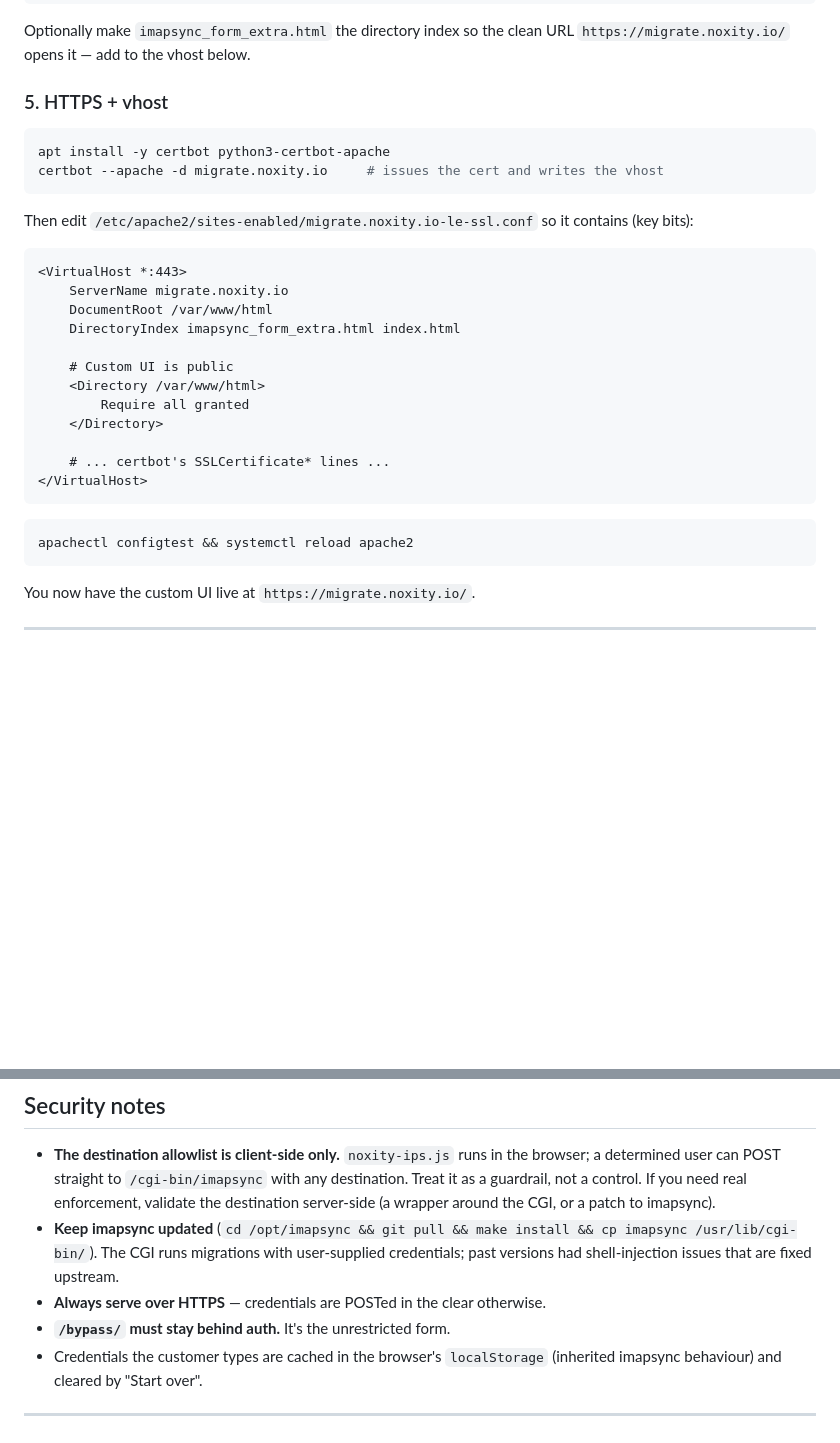
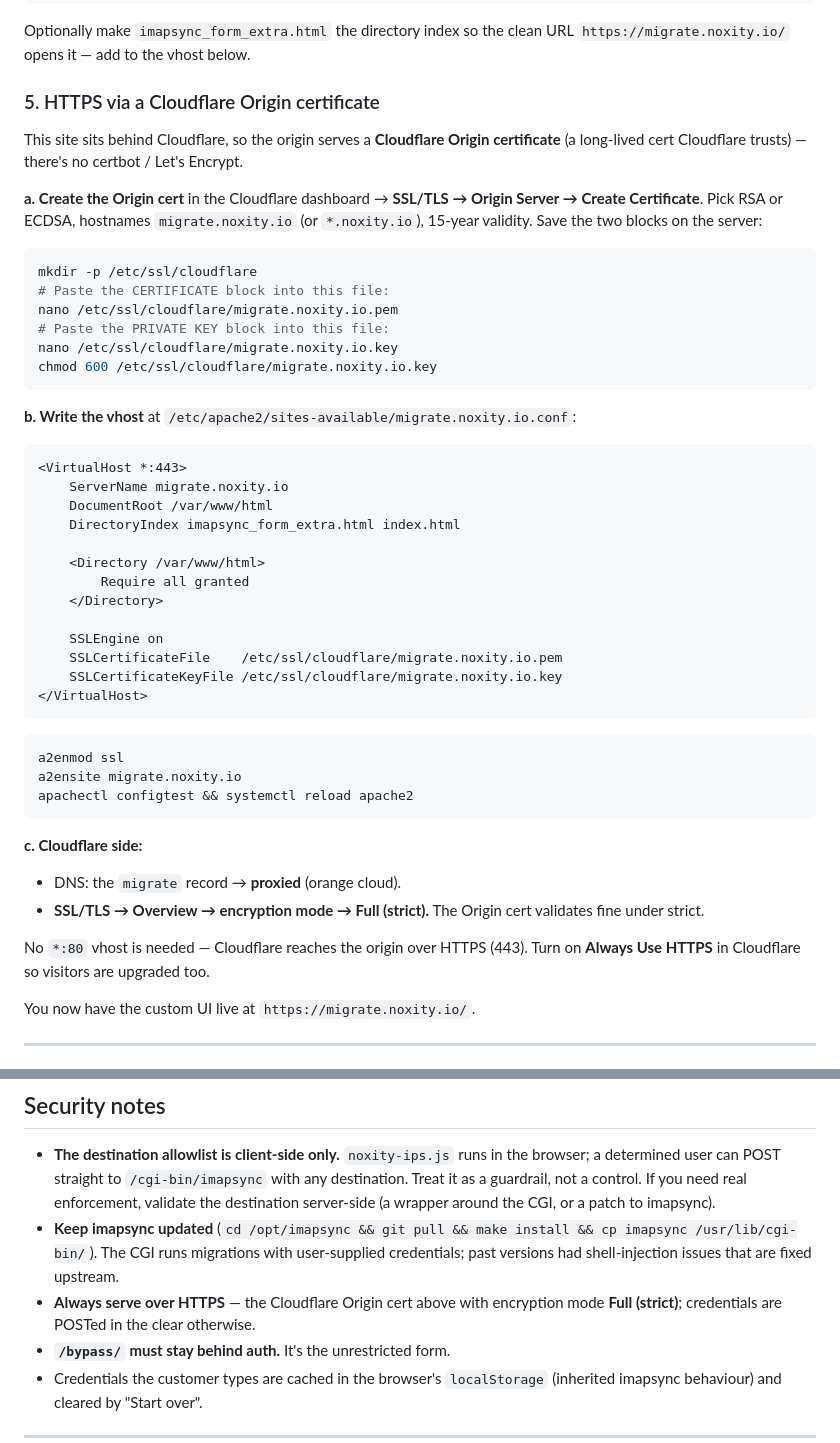
Before and after one commit to noxitylabs/imapsync, a Markdown page: README.md, 2 parts joined by grey strips. Rendered like a GitHub page; blank space fills up the shorter version.

Commit message:
README: HTTPS via Cloudflare Origin cert (not certbot)
The origin sits behind Cloudflare, so document the real TLS setup: create a
Cloudflare Origin certificate, install it under /etc/ssl/cloudflare, point the
Apache vhost at it, and set Cloudflare to Full (strict) with the record proxied.
No certbot/Let's Encrypt or :80 vhost needed.

Co-Authored-By: Claude Opus 4.7 (1M context) <noreply@anthropic.com>

````diff
--- a/README.md
+++ b/README.md
@@ -179,15 +179,26 @@ chown -R www-data:www-data /var/www/html
 Optionally make `imapsync_form_extra.html` the directory index so the clean URL
 `https://migrate.noxity.io/` opens it — add to the vhost below.
 
-### 5. HTTPS + vhost
+### 5. HTTPS via a Cloudflare Origin certificate
+
+This site sits behind Cloudflare, so the origin serves a **Cloudflare Origin
+certificate** (a long-lived cert Cloudflare trusts) — there's no certbot /
+Let's Encrypt.
+
+**a. Create the Origin cert** in the Cloudflare dashboard → **SSL/TLS → Origin
+Server → Create Certificate**. Pick RSA or ECDSA, hostnames `migrate.noxity.io`
+(or `*.noxity.io`), 15-year validity. Save the two blocks on the server:
 
 ```bash
-apt install -y certbot python3-certbot-apache
-certbot --apache -d migrate.noxity.io     # issues the cert and writes the vhost
+mkdir -p /etc/ssl/cloudflare
+# Paste the CERTIFICATE block into this file:
+nano /etc/ssl/cloudflare/migrate.noxity.io.pem
+# Paste the PRIVATE KEY block into this file:
+nano /etc/ssl/cloudflare/migrate.noxity.io.key
+chmod 600 /etc/ssl/cloudflare/migrate.noxity.io.key
 ```
 
-Then edit `/etc/apache2/sites-enabled/migrate.noxity.io-le-ssl.conf` so it
-contains (key bits):
+**b. Write the vhost** at `/etc/apache2/sites-available/migrate.noxity.io.conf`:
 
 ```apache
 <VirtualHost *:443>
@@ -195,18 +206,30 @@ contains (key bits):
     DocumentRoot /var/www/html
     DirectoryIndex imapsync_form_extra.html index.html
 
-    # Custom UI is public
     <Directory /var/www/html>
         Require all granted
     </Directory>
 
-    # ... certbot's SSLCertificate* lines ...
+    SSLEngine on
+    SSLCertificateFile    /etc/ssl/cloudflare/migrate.noxity.io.pem
+    SSLCertificateKeyFile /etc/ssl/cloudflare/migrate.noxity.io.key
 </VirtualHost>
 ```
 
 ```bash
+a2enmod ssl
+a2ensite migrate.noxity.io
 apachectl configtest && systemctl reload apache2
 ```
+
+**c. Cloudflare side:**
+
+- DNS: the `migrate` record → **proxied** (orange cloud).
+- **SSL/TLS → Overview → encryption mode → Full (strict).** The Origin cert
+  validates fine under strict.
+
+No `*:80` vhost is needed — Cloudflare reaches the origin over HTTPS (443).
+Turn on **Always Use HTTPS** in Cloudflare so visitors are upgraded too.
 
 You now have the custom UI live at `https://migrate.noxity.io/`.
 
@@ -298,7 +321,8 @@ cache them.
 - **Keep imapsync updated** (`cd /opt/imapsync && git pull && make install && cp
   imapsync /usr/lib/cgi-bin/`). The CGI runs migrations with user-supplied
   credentials; past versions had shell-injection issues that are fixed upstream.
-- **Always serve over HTTPS** — credentials are POSTed in the clear otherwise.
+- **Always serve over HTTPS** — the Cloudflare Origin cert above with encryption
+  mode **Full (strict)**; credentials are POSTed in the clear otherwise.
 - **`/bypass/` must stay behind auth.** It's the unrestricted form.
 - Credentials the customer types are cached in the browser's `localStorage`
   (inherited imapsync behaviour) and cleared by "Start over".
````
